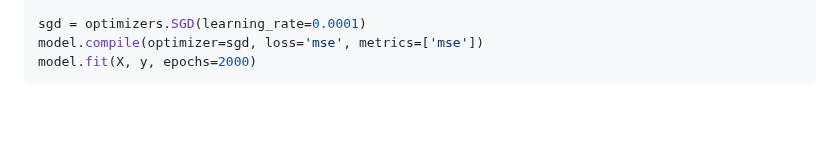
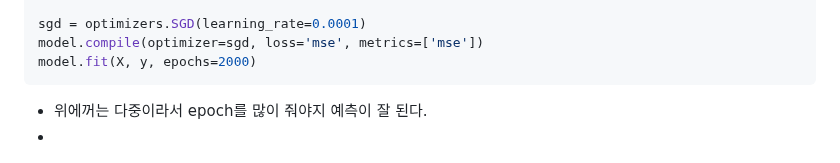
Before and after one commit to groomigroom/school, a Markdown page: 머신러닝/8주차.md, the part around the change. Drawn GitHub-style; blank space fills up the shorter version.

````diff
--- a/머신러닝/8주차.md
+++ b/머신러닝/8주차.md
@@ -128,3 +128,6 @@ sgd = optimizers.SGD(learning_rate=0.0001)
 model.compile(optimizer=sgd, loss='mse', metrics=['mse'])
 model.fit(X, y, epochs=2000)
 ```
+
+* 위에꺼는 다중이라서 epoch를 많이 줘야지 예측이 잘 된다.
+*
````
